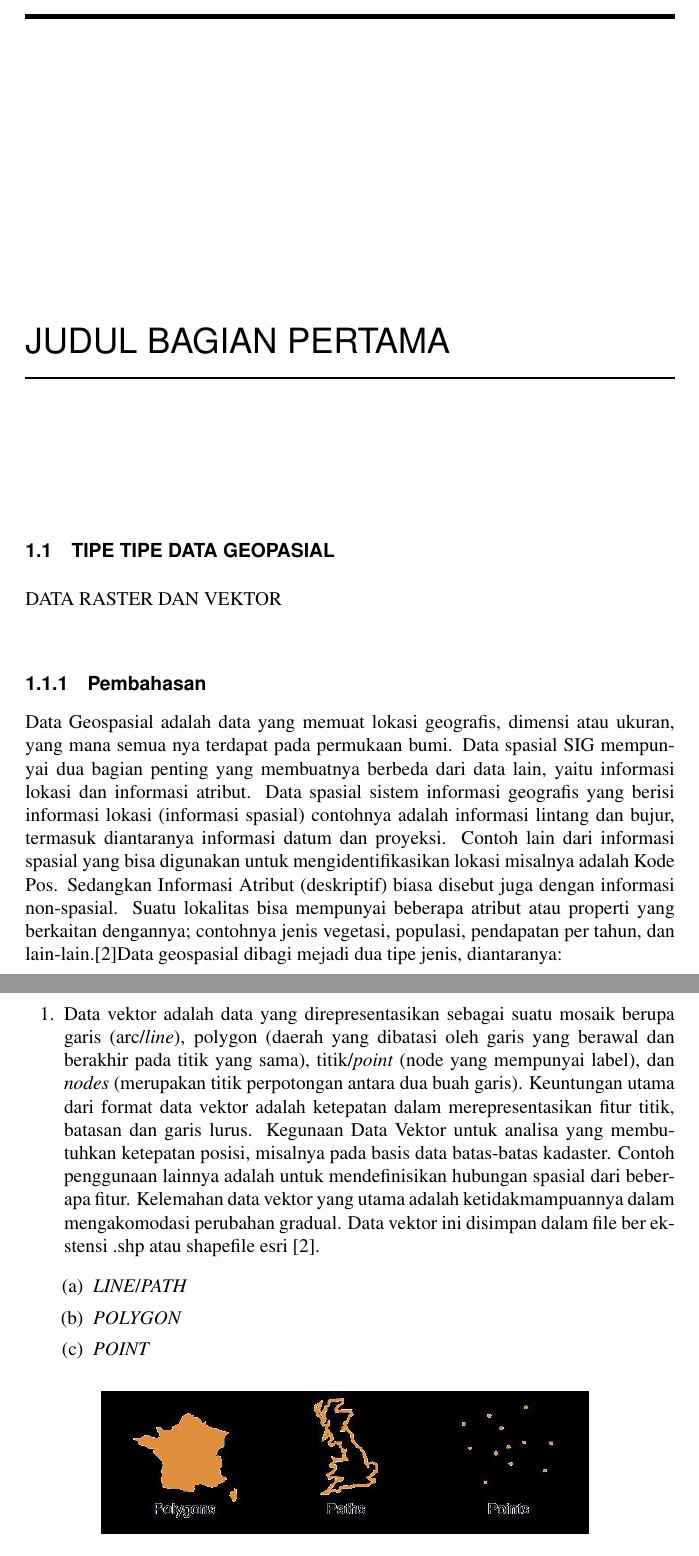
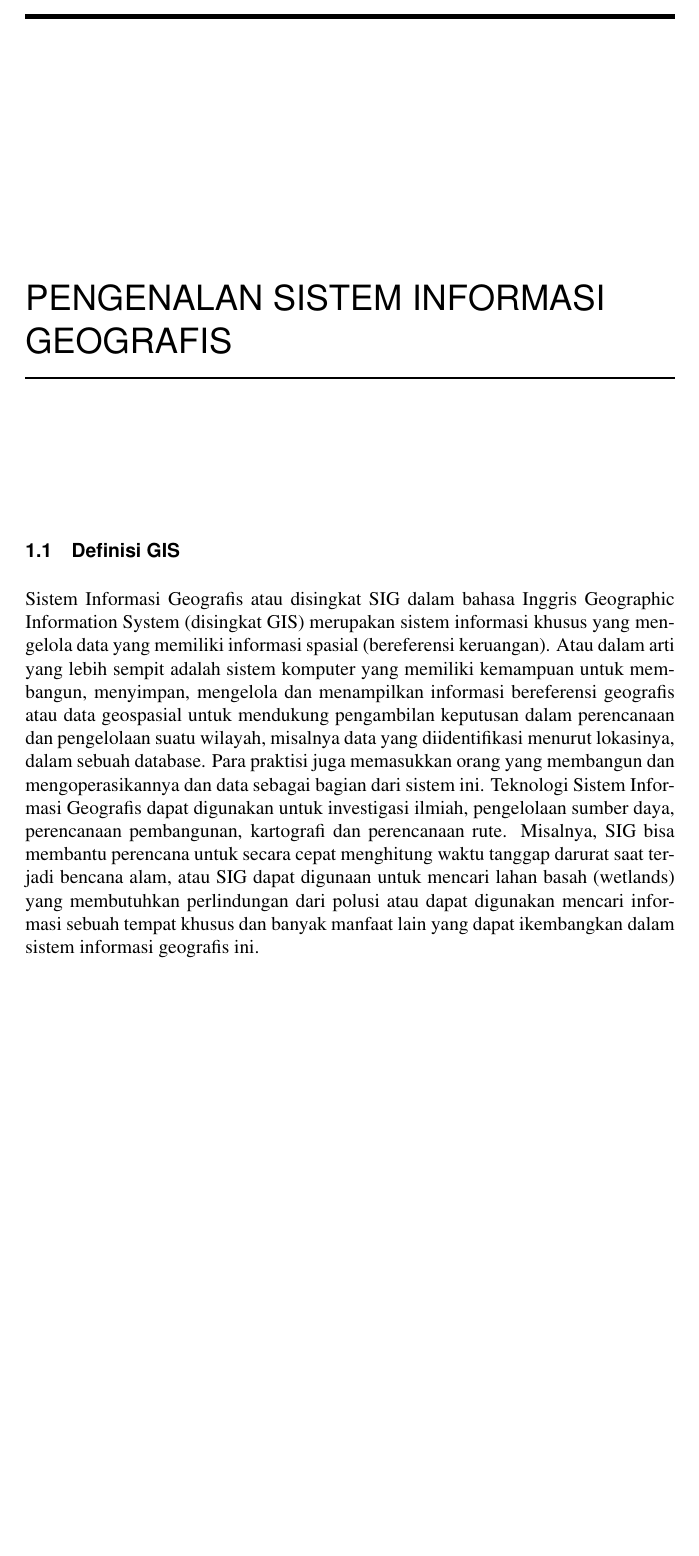
Before and after one commit to BukuInformatika/GIS2019, a LaTeX thesis (main.tex, which reads chapters/PENGENALAN_SISTEM_INFORMASI_GEOGRAFIS.tex): two parts of pages 32 and 33 of 52 before the commit and part of page 32 of 50 after it, the two joined at a grey line, cut at the place of the change, the shorter picture padded with empty space. Compiled offline with pdfLaTeX.

Commit message:
menambah gambar untuk materi sumber-sumber data geospasial, menambah materi mengenai pengenalan SIG

```diff
--- /dev/null
+++ b/chapters/PENGENALAN_SISTEM_INFORMASI_GEOGRAFIS.tex
@@ -0,0 +1,3 @@
+\section{Definisi GIS}
+Sistem Informasi Geografis atau disingkat SIG dalam bahasa Inggris Geographic Information System (disingkat GIS) merupakan sistem informasi khusus yang mengelola data yang memiliki informasi spasial (bereferensi keruangan). Atau dalam arti yang lebih sempit adalah sistem komputer yang memiliki kemampuan untuk membangun, menyimpan, mengelola dan menampilkan informasi bereferensi geografis atau data geospasial untuk mendukung pengambilan keputusan dalam perencanaan dan pengelolaan suatu wilayah, misalnya data yang diidentifikasi menurut lokasinya, dalam sebuah database. Para praktisi juga memasukkan orang yang membangun dan mengoperasikannya dan data sebagai bagian dari sistem ini.
+Teknologi Sistem Informasi Geografis dapat digunakan untuk investigasi ilmiah, pengelolaan sumber daya, perencanaan pembangunan, kartografi dan perencanaan rute. Misalnya, SIG bisa membantu perencana untuk secara cepat menghitung waktu tanggap darurat saat terjadi bencana alam, atau SIG dapat digunaan untuk mencari lahan basah (wetlands) yang membutuhkan perlindungan dari polusi atau dapat digunakan mencari informasi sebuah tempat khusus dan banyak manfaat lain yang dapat ikembangkan dalam sistem informasi geografis ini.
--- a/main.tex
+++ b/main.tex
@@ -199,8 +199,8 @@ Maka kamu harus sanggup menahan perihnya Kebodohan.'
 
 %%%%%%%%%%%%%%%%%%Isi Buku_
 
-\chapter{Judul Bagian Pertama}
-\input{chapters/1}
+\chapter{PENGENALAN SISTEM INFORMASI GEOGRAFIS}
+\input{chapters/PENGENALAN_SISTEM_INFORMASI_GEOGRAFIS}
 
 \chapter{Membuat Data Vektor}
 \input{chapters/2}
```
Also changed, not shown: chapters/SUMBER_SUMBER_DATA_GEOSPASIAL.tex (+0 -1 lines), main.pdf, pictures/ESRI.jpg (added), pictures/East_View_Geospatial.jpg (added), pictures/GeoEye-1_Satellite_Sensor.jpg (added), pictures/Natural_Earth_Data.jpg (added).
